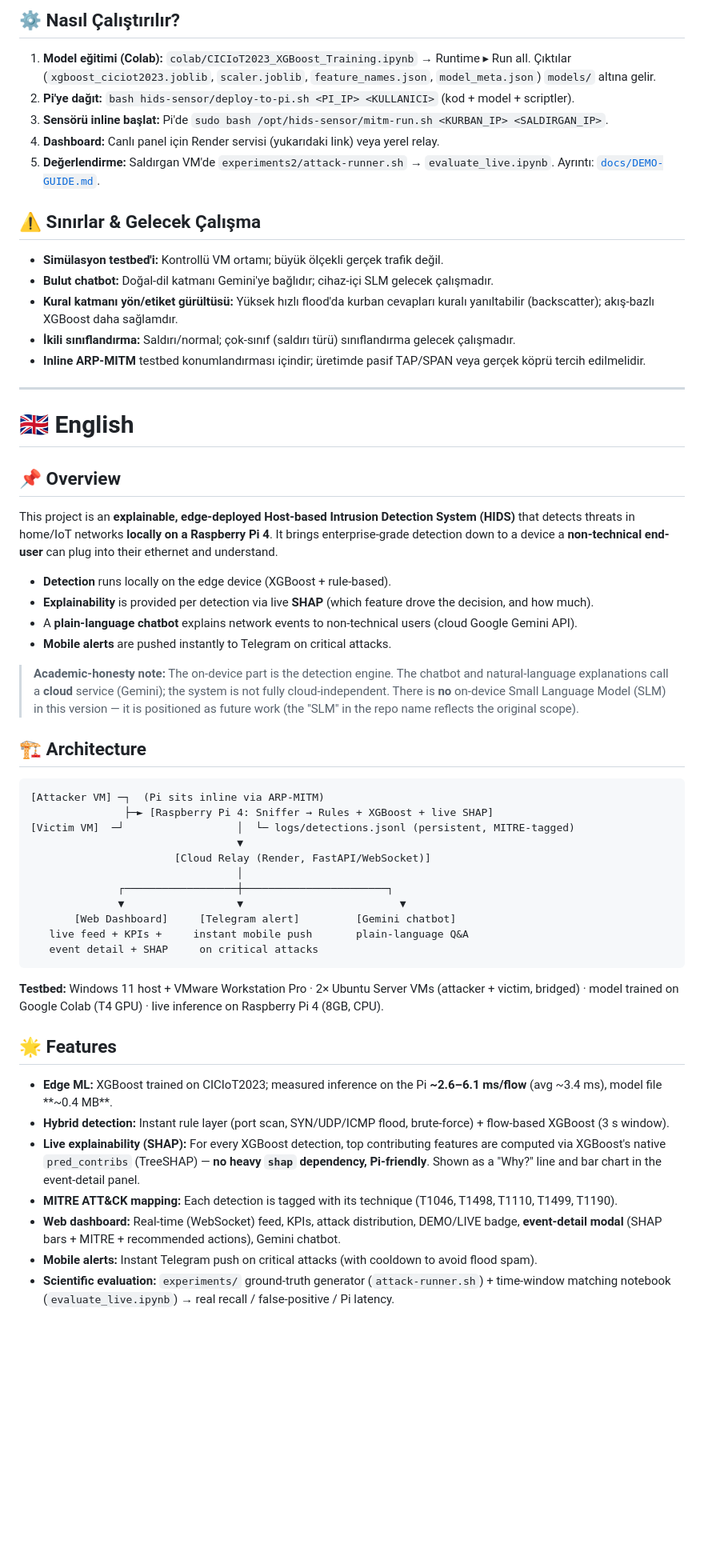
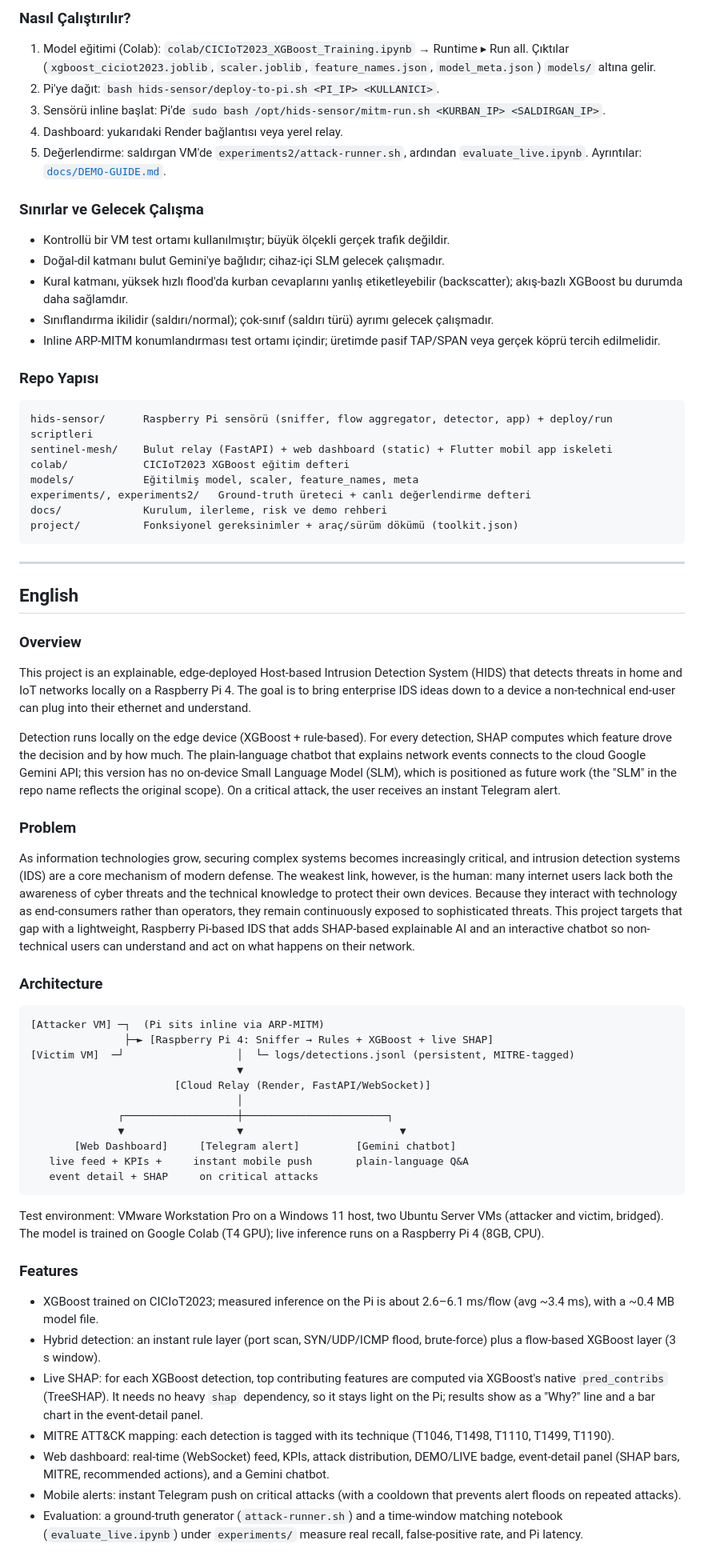
Before and after one commit to galiperbas/HIDS-XGBoost-SHAP-SLM, a Markdown page: README.md, the part around one of its changes. Shown at 80% size. GitHub-like rendering; blank space fills up the shorter version.

````diff
--- a/README.md
+++ b/README.md
@@ -78,33 +69,42 @@ Bu proje, ev/IoT ağlarındaki tehditleri **uç cihaz (Raspberry Pi 4) üzerinde
 
-## ⚙️ Nasıl Çalıştırılır?
-1. **Model eğitimi (Colab):** `colab/CICIoT2023_XGBoost_Training.ipynb` → Runtime ▸ Run all. Çıktılar (`xgboost_ciciot2023.joblib`, `scaler.joblib`, `feature_names.json`, `model_meta.json`) `models/` altına gelir.
-2. **Pi'ye dağıt:** `bash hids-sensor/deploy-to-pi.sh <PI_IP> <KULLANICI>` (kod + model + scriptler).
-3. **Sensörü inline başlat:** Pi'de `sudo bash /opt/hids-sensor/mitm-run.sh <KURBAN_IP> <SALDIRGAN_IP>`.
-4. **Dashboard:** Canlı panel için Render servisi (yukarıdaki link) veya yerel relay.
-5. **Değerlendirme:** Saldırgan VM'de `experiments2/attack-runner.sh` → `evaluate_live.ipynb`. Ayrıntı: [`docs/DEMO-GUIDE.md`](docs/DEMO-GUIDE.md).
+### Nasıl Çalıştırılır?
+1. Model eğitimi (Colab): `colab/CICIoT2023_XGBoost_Training.ipynb` → Runtime ▸ Run all. Çıktılar (`xgboost_ciciot2023.joblib`, `scaler.joblib`, `feature_names.json`, `model_meta.json`) `models/` altına gelir.
+2. Pi'ye dağıt: `bash hids-sensor/deploy-to-pi.sh <PI_IP> <KULLANICI>`.
+3. Sensörü inline başlat: Pi'de `sudo bash /opt/hids-sensor/mitm-run.sh <KURBAN_IP> <SALDIRGAN_IP>`.
+4. Dashboard: yukarıdaki Render bağlantısı veya yerel relay.
+5. Değerlendirme: saldırgan VM'de `experiments2/attack-runner.sh`, ardından `evaluate_live.ipynb`. Ayrıntılar: [`docs/DEMO-GUIDE.md`](docs/DEMO-GUIDE.md).
 
-## ⚠️ Sınırlar & Gelecek Çalışma
-- **Simülasyon testbed'i:** Kontrollü VM ortamı; büyük ölçekli gerçek trafik değil.
-- **Bulut chatbot:** Doğal-dil katmanı Gemini'ye bağlıdır; cihaz-içi SLM gelecek çalışmadır.
-- **Kural katmanı yön/etiket gürültüsü:** Yüksek hızlı flood'da kurban cevapları kuralı yanıltabilir (backscatter); akış-bazlı XGBoost daha sağlamdır.
-- **İkili sınıflandırma:** Saldırı/normal; çok-sınıf (saldırı türü) sınıflandırma gelecek çalışmadır.
-- **Inline ARP-MITM** testbed konumlandırması içindir; üretimde pasif TAP/SPAN veya gerçek köprü tercih edilmelidir.
+### Sınırlar ve Gelecek Çalışma
+- Kontrollü bir VM test ortamı kullanılmıştır; büyük ölçekli gerçek trafik değildir.
+- Doğal-dil katmanı bulut Gemini'ye bağlıdır; cihaz-içi SLM gelecek çalışmadır.
+- Kural katmanı, yüksek hızlı flood'da kurban cevaplarını yanlış etiketleyebilir (backscatter); akış-bazlı XGBoost bu durumda daha sağlamdır.
+- Sınıflandırma ikilidir (saldırı/normal); çok-sınıf (saldırı türü) ayrımı gelecek çalışmadır.
+- Inline ARP-MITM konumlandırması test ortamı içindir; üretimde pasif TAP/SPAN veya gerçek köprü tercih edilmelidir.
+
+### Repo Yapısı
+```
+hids-sensor/      Raspberry Pi sensörü (sniffer, flow aggregator, detector, app) + deploy/run scriptleri
+sentinel-mesh/    Bulut relay (FastAPI) + web dashboard (static) + Flutter mobil app iskeleti
+colab/            CICIoT2023 XGBoost eğitim defteri
+models/           Eğitilmiş model, scaler, feature_names, meta
+experiments/, experiments2/   Ground-truth üreteci + canlı değerlendirme defteri
+docs/             Kurulum, ilerleme, risk ve demo rehberi
+project/          Fonksiyonel gereksinimler + araç/sürüm dökümü (toolkit.json)
+```
 
 ---
 
-# 🇬🇧 English
+## English
 
-## 📌 Overview
-This project is an **explainable, edge-deployed Host-based Intrusion Detection System (HIDS)** that detects threats in home/IoT networks **locally on a Raspberry Pi 4**. It brings enterprise-grade detection down to a device a **non-technical end-user** can plug into their ethernet and understand.
+### Overview
+This project is an explainable, edge-deployed Host-based Intrusion Detection System (HIDS) that detects threats in home and IoT networks locally on a Raspberry Pi 4. The goal is to bring enterprise IDS ideas down to a device a non-technical end-user can plug into their ethernet and understand.
 
-- **Detection** runs locally on the edge device (XGBoost + rule-based).
-- **Explainability** is provided per detection via live **SHAP** (which feature drove the decision, and how much).
-- A **plain-language chatbot** explains network events to non-technical users (cloud Google Gemini API).
-- **Mobile alerts** are pushed instantly to Telegram on critical attacks.
+Detection runs locally on the edge device (XGBoost + rule-based). For every detection, SHAP computes which feature drove the decision and by how much. The plain-language chatbot that explains network events connects to the cloud Google Gemini API; this version has no on-device Small Language Model (SLM), which is positioned as future work (the "SLM" in the repo name reflects the original scope). On a critical attack, the user receives an instant Telegram alert.
 
-> **Academic-honesty note:** The on-device part is the detection engine. The chatbot and natural-language explanations call a **cloud** service (Gemini); the system is not fully cloud-independent. There is **no** on-device Small Language Model (SLM) in this version — it is positioned as future work (the "SLM" in the repo name reflects the original scope).
+### Problem
+As information technologies grow, securing complex systems becomes increasingly critical, and intrusion detection systems (IDS) are a core mechanism of modern defense. The weakest link, however, is the human: many internet users lack both the awareness of cyber threats and the technical knowledge to protect their own devices. Because they interact with technology as end-consumers rather than operators, they remain continuously exposed to sophisticated threats. This project targets that gap with a lightweight, Raspberry Pi-based IDS that adds SHAP-based explainable AI and an interactive chatbot so non-technical users can understand and act on what happens on their network.
 
-## 🏗️ Architecture
+### Architecture
 ```
 [Attacker VM] ─┐  (Pi sits inline via ARP-MITM)
                ├─► [Raspberry Pi 4: Sniffer → Rules + XGBoost + live SHAP]
@@ -118,14 +118,14 @@ This project is an **explainable, edge-deployed Host-based Intrusion Detection S
    live feed + KPIs +     instant mobile push       plain-language Q&A
    event detail + SHAP     on critical attacks
 ```
-**Testbed:** Windows 11 host + VMware Workstation Pro · 2× Ubuntu Server VMs (attacker + victim, bridged) · model trained on Google Colab (T4 GPU) · live inference on Raspberry Pi 4 (8GB, CPU).
+Test environment: VMware Workstation Pro on a Windows 11 host, two Ubuntu Server VMs (attacker and victim, bridged). The model is trained on Google Colab (T4 GPU); live inference runs on a Raspberry Pi 4 (8GB, CPU).
 
-## 🌟 Features
-- **Edge ML:** XGBoost trained on CICIoT2023; measured inference on the Pi **~2.6–6.1 ms/flow** (avg ~3.4 ms), model file **~0.4 MB**.
-- **Hybrid detection:** Instant rule layer (port scan, SYN/UDP/ICMP flood, brute-force) + flow-based XGBoost (3 s window).
-- **Live explainability (SHAP):** For every XGBoost detection, top contributing features are computed via XGBoost's native `pred_contribs` (TreeSHAP) — **no heavy `shap` dependency, Pi-friendly**. Shown as a "Why?" line and bar chart in the event-detail panel.
-- **MITRE ATT&CK mapping:** Each detection is tagged with its technique (T1046, T1498, T1110, T1499, T1190).
-- **Web dashboard:** Real-time (WebSocket) feed, KPIs, attack distribution, DEMO/LIVE badge, **event-detail modal** (SHAP bars + MITRE + recommended actions), Gemini chatbot.
-- **Mobile alerts:** Instant Telegram push on critical attacks (with cooldown to avoid flood spam).
-- **Scientific evaluation:** `experiments/` ground-truth generator (`attack-runner.sh`) + time-window matching notebook (`evaluate_live.ipynb`) → real recall / false-positive / Pi latency.
+### Features
+- XGBoost trained on CICIoT2023; measured inference on the Pi is about 2.6–6.1 ms/flow (avg ~3.4 ms), with a ~0.4 MB model file.
+- Hybrid detection: an instant rule layer (port scan, SYN/UDP/ICMP flood, brute-force) plus a flow-based XGBoost layer (3 s window).
+- Live SHAP: for each XGBoost detection, top contributing features are computed via XGBoost's native `pred_contribs` (TreeSHAP). It needs no heavy `shap` dependency, so it stays light on the Pi; results show as a "Why?" line and a bar chart in the event-detail panel.
+- MITRE ATT&CK mapping: each detection is tagged with its technique (T1046, T1498, T1110, T1499, T1190).
+- Web dashboard: real-time (WebSocket) feed, KPIs, attack distribution, DEMO/LIVE badge, event-detail panel (SHAP bars, MITRE, recommended actions), and a Gemini chatbot.
+- Mobile alerts: instant Telegram push on critical attacks (with a cooldown that prevents alert floods on repeated attacks).
+- Evaluation: a ground-truth generator (`attack-runner.sh`) and a time-window matching notebook (`evaluate_live.ipynb`) under `experiments/` measure real recall, false-positive rate, and Pi latency.
 
````
Also changed, not shown: other parts of README.md (+58 -68 lines).
